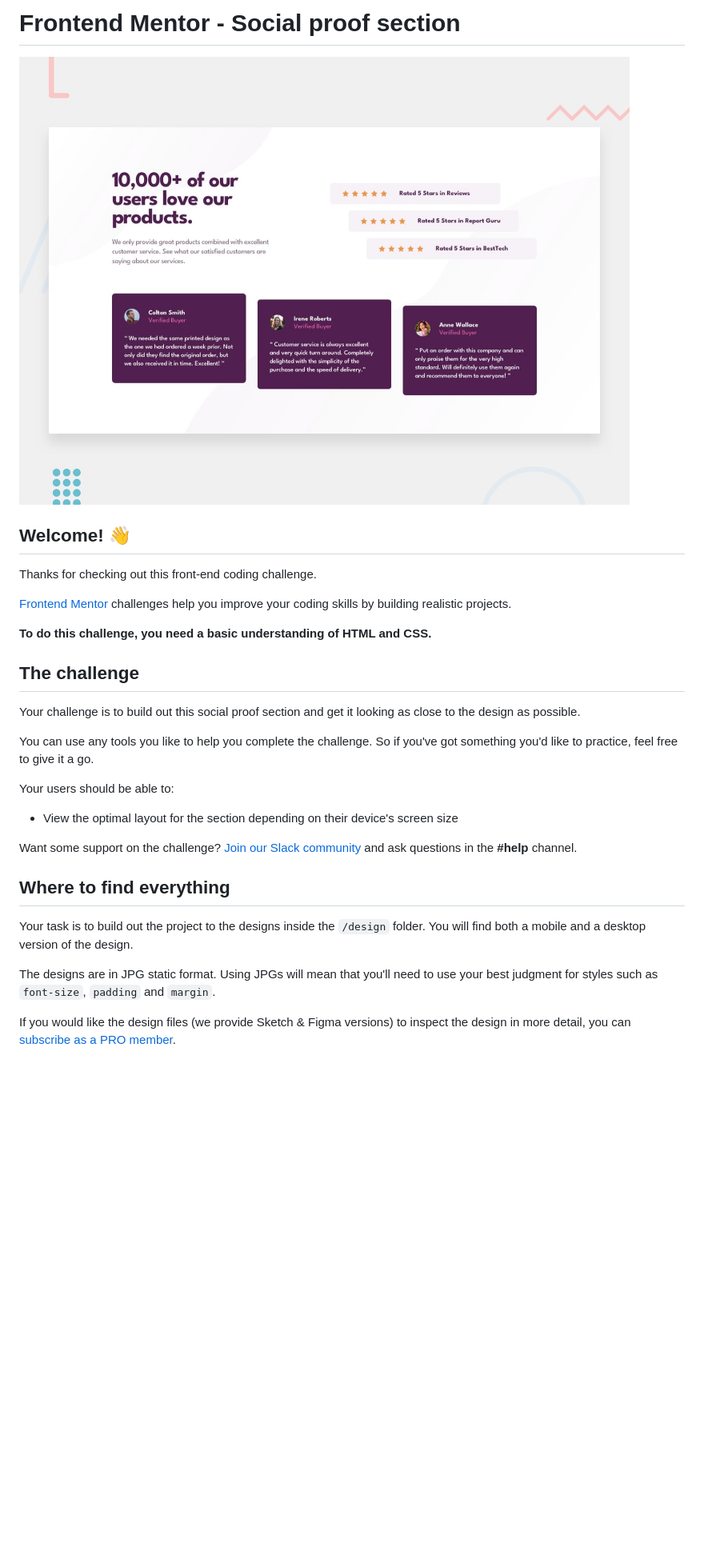
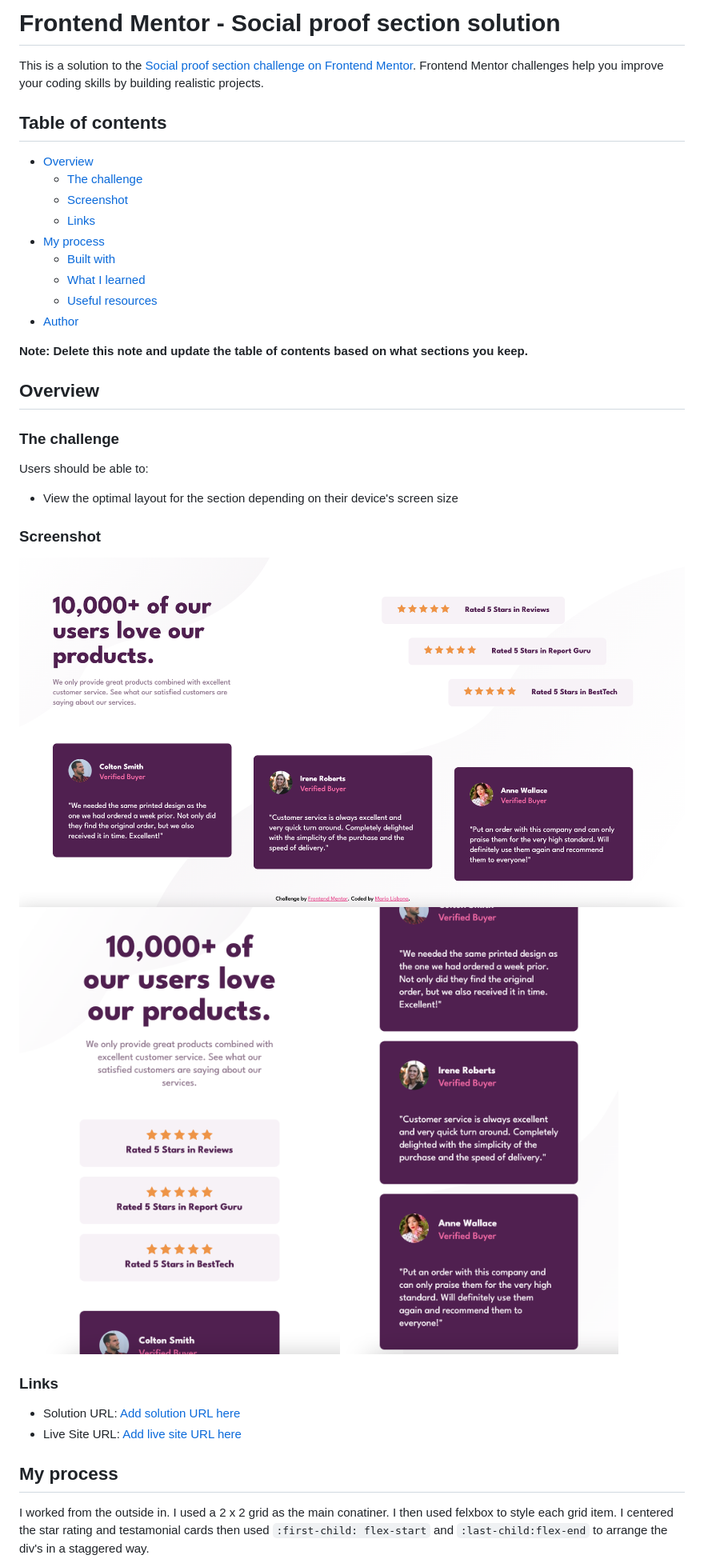
Before and after one commit to MarioLisbona/FEM-social-proof-section, a Markdown page: README.md, the part around one of its changes. Shown at 80% size. GitHub-like rendering; pictures changed too: screenshots/desktop.png (added), screenshots/mobile-1.png (added), screenshots/mobile-2.png (added); blank space fills up the shorter version.

Commit message:
complete readme and add screeenshots

```diff
--- a/README.md
+++ b/README.md
@@ -1,32 +1,40 @@
-# Frontend Mentor - Social proof section
+# Frontend Mentor - Social proof section solution
 
-![Design preview for the Social proof section coding challenge](./design/desktop-preview.jpg)
+This is a solution to the [Social proof section challenge on Frontend Mentor](https://www.frontendmentor.io/challenges/social-proof-section-6e0qTv_bA). Frontend Mentor challenges help you improve your coding skills by building realistic projects.
 
-## Welcome! 👋
+## Table of contents
 
-Thanks for checking out this front-end coding challenge.
+- [Overview](#overview)
+  - [The challenge](#the-challenge)
+  - [Screenshot](#screenshot)
+  - [Links](#links)
+- [My process](#my-process)
+  - [Built with](#built-with)
+  - [What I learned](#what-i-learned)
+  - [Useful resources](#useful-resources)
+- [Author](#author)
 
-[Frontend Mentor](https://www.frontendmentor.io) challenges help you improve your coding skills by building realistic projects.
+**Note: Delete this note and update the table of contents based on what sections you keep.**
 
-**To do this challenge, you need a basic understanding of HTML and CSS.**
+## Overview
 
-## The challenge
+### The challenge
 
-Your challenge is to build out this social proof section and get it looking as close to the design as possible.
-
-You can use any tools you like to help you complete the challenge. So if you've got something you'd like to practice, feel free to give it a go.
-
-Your users should be able to:
+Users should be able to:
 
 - View the optimal layout for the section depending on their device's screen size
 
-Want some support on the challenge? [Join our Slack community](https://www.frontendmentor.io/slack) and ask questions in the **#help** channel.
+### Screenshot
 
-## Where to find everything
+![Desktop](./screenshots/desktop.png)
+![Mobile Top](./screenshots/mobile-1.png)
+![Mobile Bottom](./screenshots/mobile-2.png)
 
-Your task is to build out the project to the designs inside the `/design` folder. You will find both a mobile and a desktop version of the design.
+### Links
 
-The designs are in JPG static format. Using JPGs will mean that you'll need to use your best judgment for styles such as `font-size`, `padding` and `margin`.
+- Solution URL: [Add solution URL here](https://github.com/MarioLisbona/FEM-social-proof-section)
+- Live Site URL: [Add live site URL here](https://mariolisbona.github.io/FEM-social-proof-section/)
 
-If you would like the design files (we provide Sketch & Figma versions) to inspect the design in more detail, you can [subscribe as a PRO member](https://www.frontendmentor.io/pro).
+## My process
+I worked from the outside in. I used a 2 x 2 grid as the main conatiner. I then used felxbox to style each grid item. I centered the star rating and testamonial cards then used `:first-child: flex-start` and `:last-child:flex-end` to arrange the div's in a staggered way.
 
```
Also changed, not shown: other parts of README.md (+12 -51 lines), README-template.md (deleted, +0 -73 lines).
